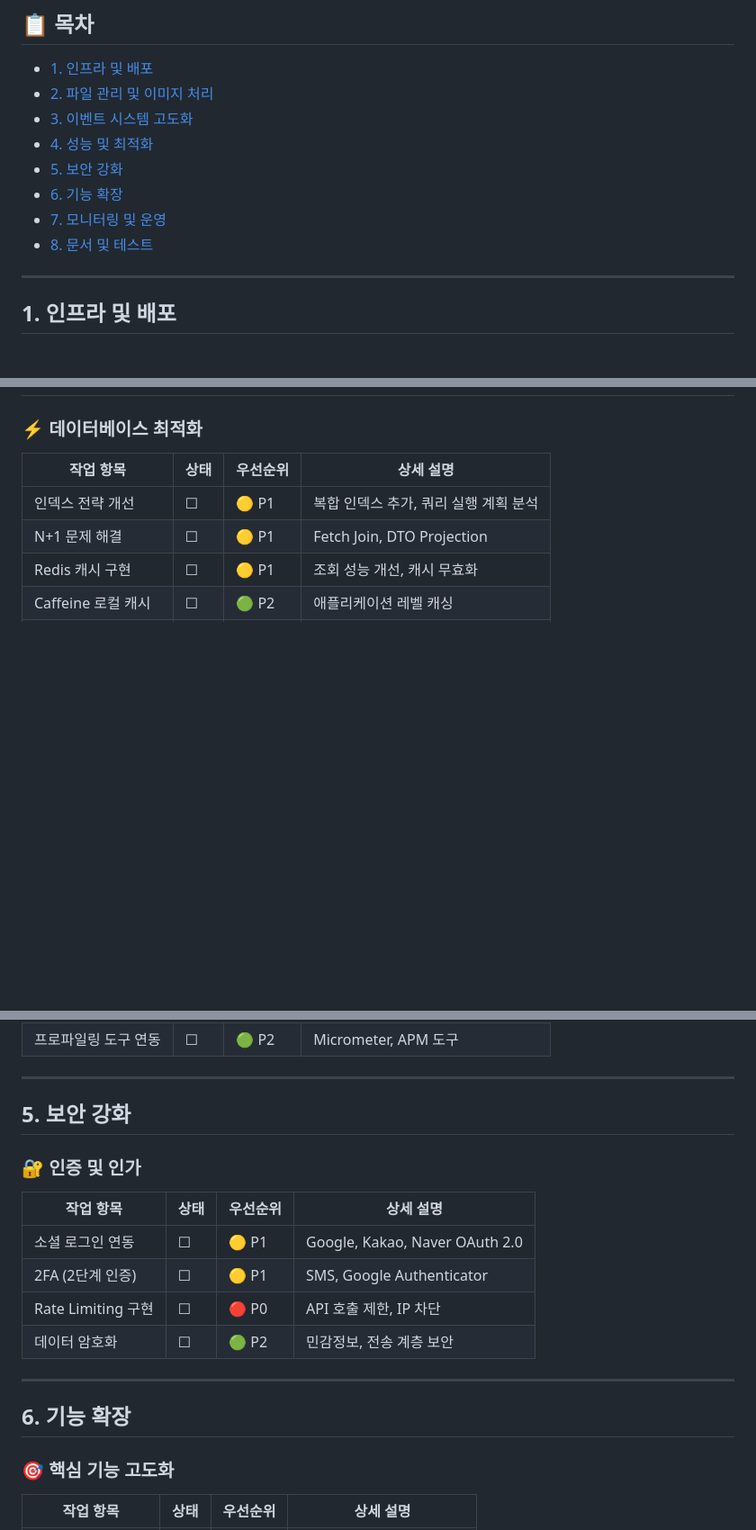
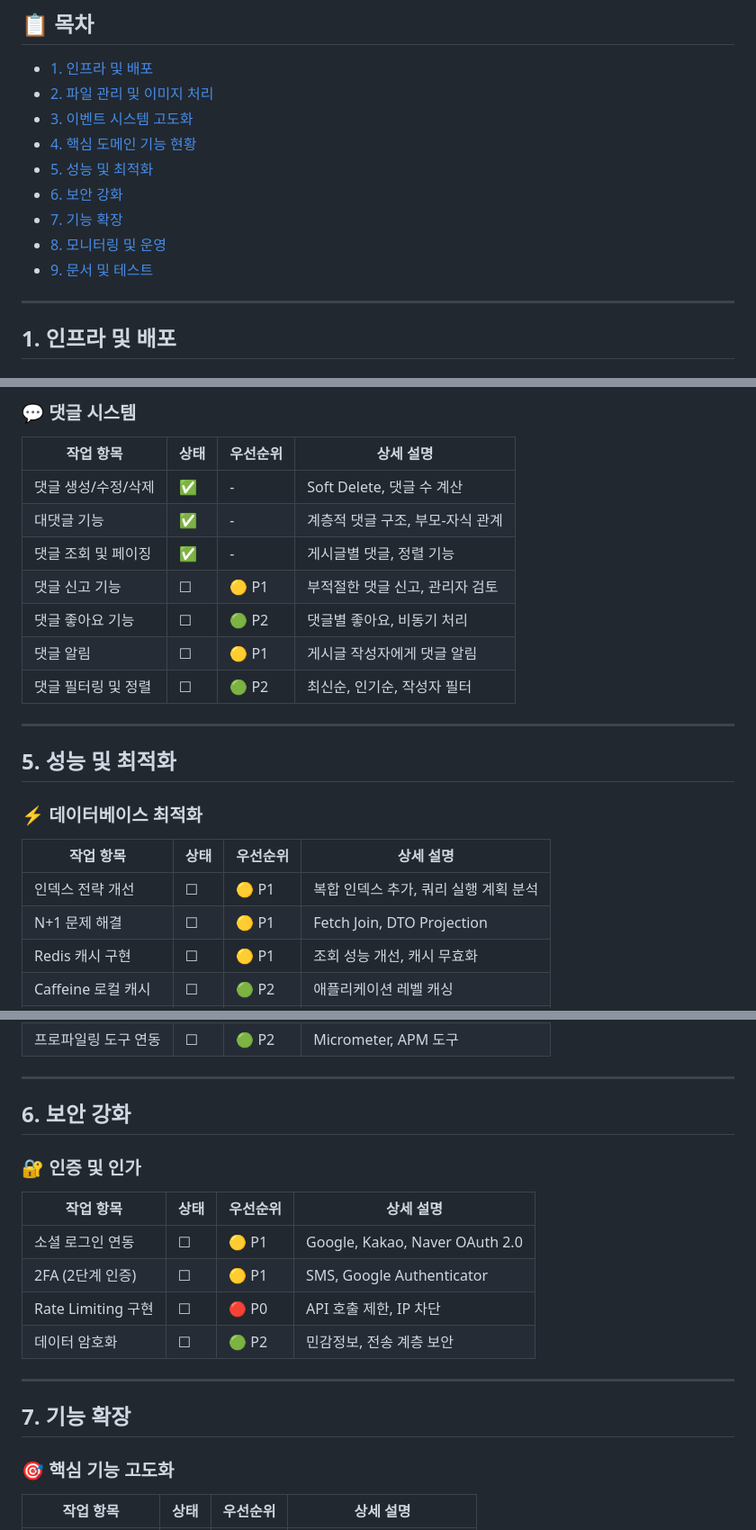
Before and after one commit to AlbertImKr/RealMoneyRealTaste, a Markdown page: docs/TODO.md, 3 parts joined by grey strips. Shown: that part at 90% size. Rendered like a GitHub page; blank space fills up the shorter version.

Commit message:
docs: TODO 문서에 핵심 도메인 기능 현황 섹션 추가
- 회원 관리, 게시글/리뷰, 컬렉션 시스템 현황 정리
- 친구 관계, 팔로우, 댓글 시스템 구현 상태 명시
- 완료된 기능(✅)과 미구현 기능(☐)으로 상태 구분
- 각 기능별 우선순위(P0-P3) 및 상세 설명 추가
- 목차 번호 재조정으로 문서 구조 개선

```diff
--- a/docs/TODO.md
+++ b/docs/TODO.md
@@ -7,11 +7,12 @@
 - [1. 인프라 및 배포](#1-인프라-및-배포)
 - [2. 파일 관리 및 이미지 처리](#2-파일-관리-및-이미지-처리)
 - [3. 이벤트 시스템 고도화](#3-이벤트-시스템-고도화)
-- [4. 성능 및 최적화](#4-성능-및-최적화)
-- [5. 보안 강화](#5-보안-강화)
-- [6. 기능 확장](#6-기능-확장)
-- [7. 모니터링 및 운영](#7-모니터링-및-운영)
-- [8. 문서 및 테스트](#8-문서-및-테스트)
+- [4. 핵심 도메인 기능 현황](#4-핵심-도메인-기능-현황)
+- [5. 성능 및 최적화](#5-성능-및-최적화)
+- [6. 보안 강화](#6-보안-강화)
+- [7. 기능 확장](#7-기능-확장)
+- [8. 모니터링 및 운영](#8-모니터링-및-운영)
+- [9. 문서 및 테스트](#9-문서-및-테스트)
 
 ---
 
@@ -70,3 +132,18 @@
+### 💬 댓글 시스템
+
+| 작업 항목       | 상태 | 우선순위  | 상세 설명                |
+|-------------|----|-------|----------------------|
+| 댓글 생성/수정/삭제 | ✅  | -     | Soft Delete, 댓글 수 계산 |
+| 대댓글 기능      | ✅  | -     | 계층적 댓글 구조, 부모-자식 관계  |
+| 댓글 조회 및 페이징 | ✅  | -     | 게시글별 댓글, 정렬 기능       |
+| 댓글 신고 기능    | ☐  | 🟡 P1 | 부적절한 댓글 신고, 관리자 검토   |
+| 댓글 좋아요 기능   | ☐  | 🟢 P2 | 댓글별 좋아요, 비동기 처리      |
+| 댓글 알림       | ☐  | 🟡 P1 | 게시글 작성자에게 댓글 알림      |
+| 댓글 필터링 및 정렬 | ☐  | 🟢 P2 | 최신순, 인기순, 작성자 필터     |
+
+---
+
+## 5. 성능 및 최적화
 
 ### ⚡ 데이터베이스 최적화
 
@@ -81,7 +158,7 @@
 
 ---
 
-## 5. 보안 강화
+## 6. 보안 강화
 
 ### 🔐 인증 및 인가
 
@@ -94,7 +171,7 @@
 
 ---
 
-## 6. 기능 확장
+## 7. 기능 확장
 
 ### 🎯 핵심 기능 고도화
 
```
Also changed, not shown: other parts of docs/TODO.md (+64 -3 lines).
